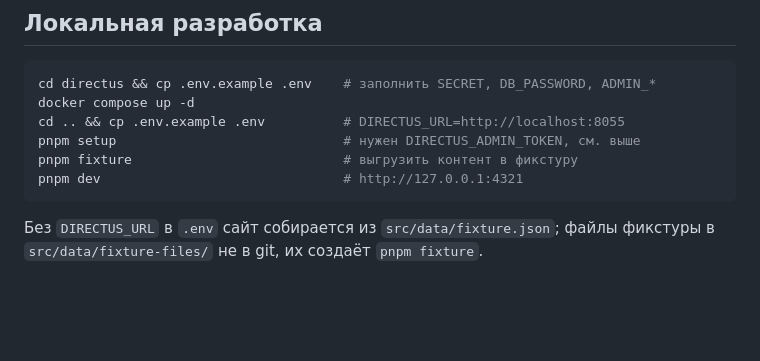
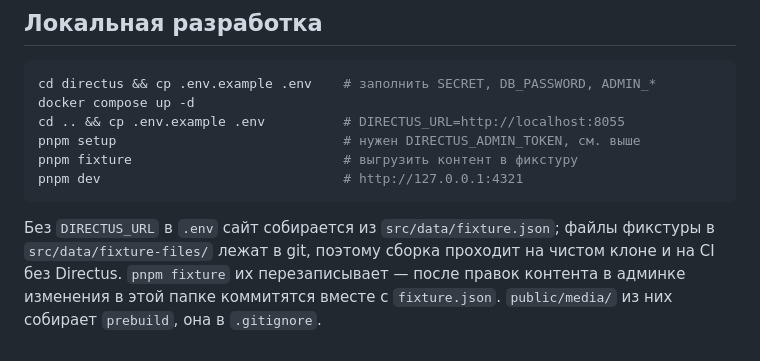
Before and after one commit to PixelShino/vkusnayakompania-landing, a Markdown page: docs/DIRECTUS.md, the part around the change. Rendered like a GitHub page; blank space fills up the shorter version.

Commit message:
docs(directus): уточнение про файлы фикстуры в git
Задача
`DIRECTUS.md` утверждал, что `src/data/fixture-files/` не в git и создаётся
`pnpm fixture`. После переноса папки в репозиторий это неверно, а из текста
непонятно, что делать с этой папкой после правок контента в админке.

Под капотом
Абзац переписан: файлы в git, поэтому сборка проходит на чистом клоне и на
CI; `pnpm fixture` их перезаписывает и коммитить их надо вместе с
`fixture.json`; `public/media/` собирает `prebuild` и она остаётся в
`.gitignore`.

Co-Authored-By: Claude Opus 5 (1M context) <noreply@anthropic.com>
Claude-Session: https://claude.ai/code/session_0152AT9eVdd78u9ZhQAqQEtg

````diff
--- a/docs/DIRECTUS.md
+++ b/docs/DIRECTUS.md
@@ -217,5 +217,8 @@ pnpm fixture                           # выгрузить контент в ф
 pnpm dev                               # http://127.0.0.1:4321
 ```
 
-Без `DIRECTUS_URL` в `.env` сайт собирается из `src/data/fixture.json`;
-файлы фикстуры в `src/data/fixture-files/` не в git, их создаёт `pnpm fixture`.
+Без `DIRECTUS_URL` в `.env` сайт собирается из `src/data/fixture.json`; файлы
+фикстуры в `src/data/fixture-files/` лежат в git, поэтому сборка проходит на
+чистом клоне и на CI без Directus. `pnpm fixture` их перезаписывает — после
+правок контента в админке изменения в этой папке коммитятся вместе с
+`fixture.json`. `public/media/` из них собирает `prebuild`, она в `.gitignore`.
````
